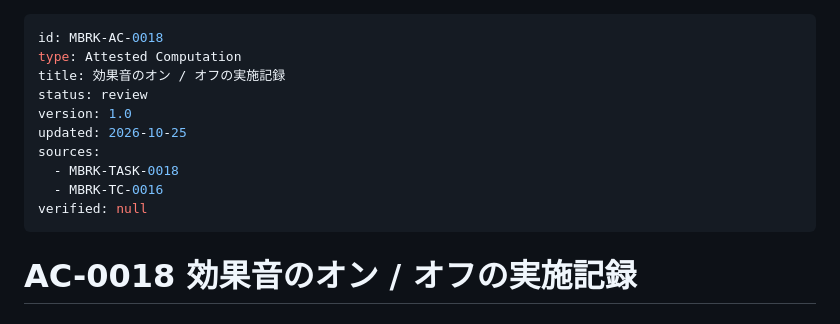
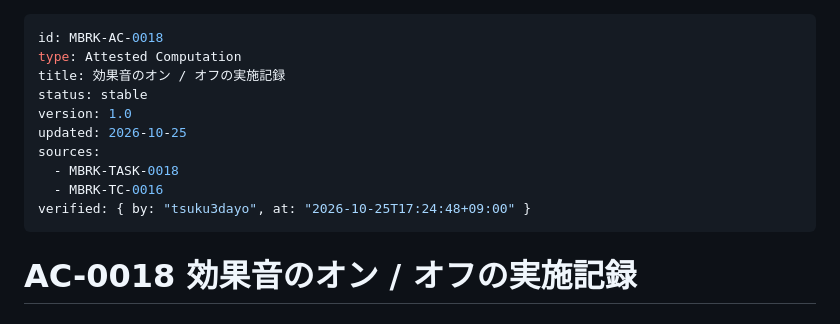
Before and after one commit to tsuku3dayo/mini-blockbreaking-game, a Markdown page: doc/07_attested/MBRK-AC-0018-attested-computation-ja.md, the part around the change. Rendered like a GitHub page.

```diff
--- a/doc/07_attested/MBRK-AC-0018-attested-computation-ja.md
+++ b/doc/07_attested/MBRK-AC-0018-attested-computation-ja.md
@@ -2,13 +2,13 @@
 id: MBRK-AC-0018
 type: Attested Computation
 title: 効果音のオン / オフの実施記録
-status: review
+status: stable
 version: 1.0
 updated: 2026-10-25
 sources:
   - MBRK-TASK-0018
   - MBRK-TC-0016
-verified: null
+verified: { by: "tsuku3dayo", at: "2026-10-25T17:24:48+09:00" }
 ---
 
 # AC-0018 効果音のオン / オフの実施記録
```
Also changed, not shown: doc/07_attested/MBRK-AC-0017-attested-computation-ja.md (+6 -6 lines).
